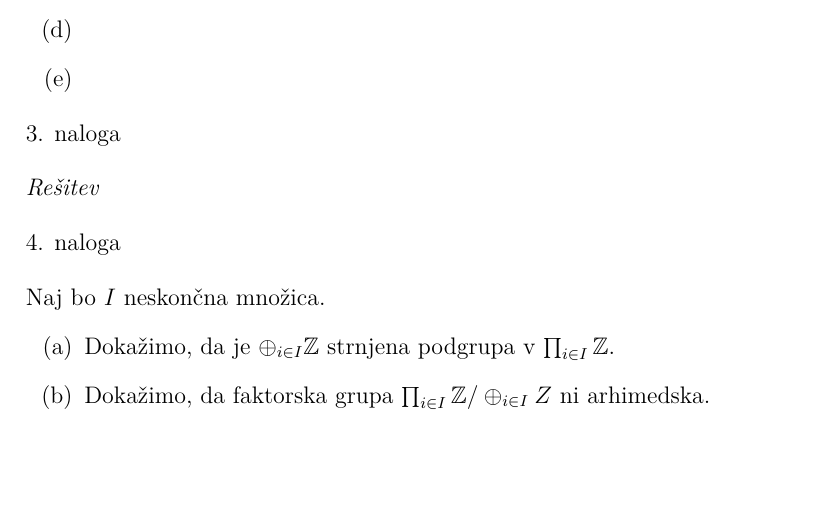
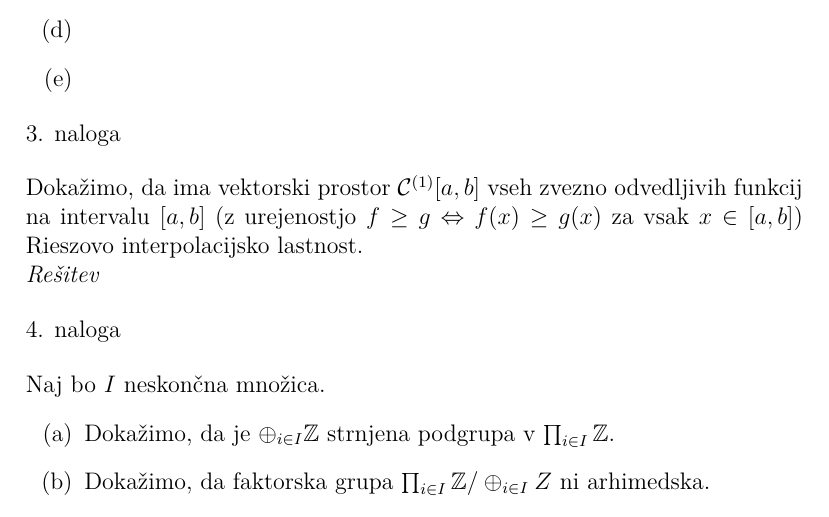
Before and after one commit to KlemenPavlic/dn, a LaTeX document (UAS_dn1.tex): part of page 6 of 10, cut so that both start at the same text, the shorter picture padded with empty space. Compiled offline with pdfLaTeX.

Commit message:
Dodal formulacijo 3. naloge

```diff
--- a/UAS_dn1.tex
+++ b/UAS_dn1.tex
@@ -176,6 +176,8 @@ Naj bo $\pi : G\rightarrow G/N$ urejenostni homomorfizem. Ker je $N$ po točki (
 \begin{flushleft}
 3. naloga
 \end{flushleft}
+Dokažimo, da ima vektorski prostor $\mathcal{C}^{(1)} [a,b]$ vseh zvezno odvedljivih funkcij na intervalu $[a,b]$ (z urejenostjo $f\ge g \Leftrightarrow f(x) \ge g(x)$ za vsak $x\in [a,b]$) Rieszovo interpolacijsko lastnost.
+\newline
 \emph{Rešitev}
 
 \begin{flushleft}
```
